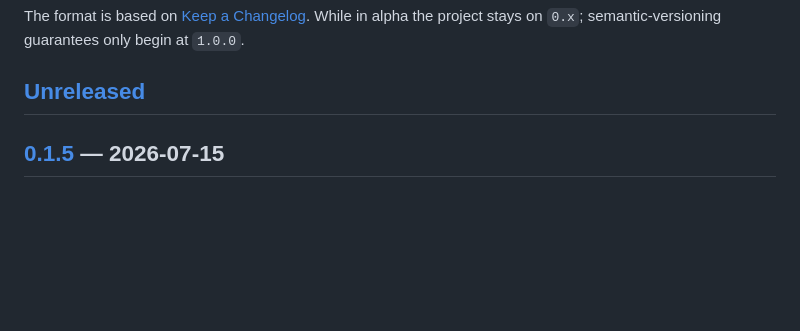
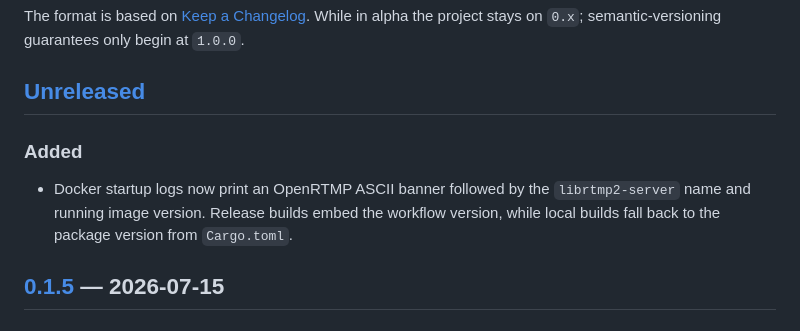
Before and after one commit to OpenRTMP/librtmp2-server, a Markdown page: CHANGELOG.md, the part around the change. Rendered like a GitHub page; blank space fills up the shorter version.

Commit message:
Document Docker startup banner

```diff
--- a/CHANGELOG.md
+++ b/CHANGELOG.md
@@ -12,6 +12,12 @@ While in alpha the project stays on `0.x`; semantic-versioning guarantees only
 begin at `1.0.0`.
 
 ## [Unreleased]
+
+### Added
+- Docker startup logs now print an OpenRTMP ASCII banner followed by the
+  `librtmp2-server` name and running image version. Release builds embed the
+  workflow version, while local builds fall back to the package version from
+  `Cargo.toml`.
 
 ## [0.1.5] — 2026-07-15
 
```
